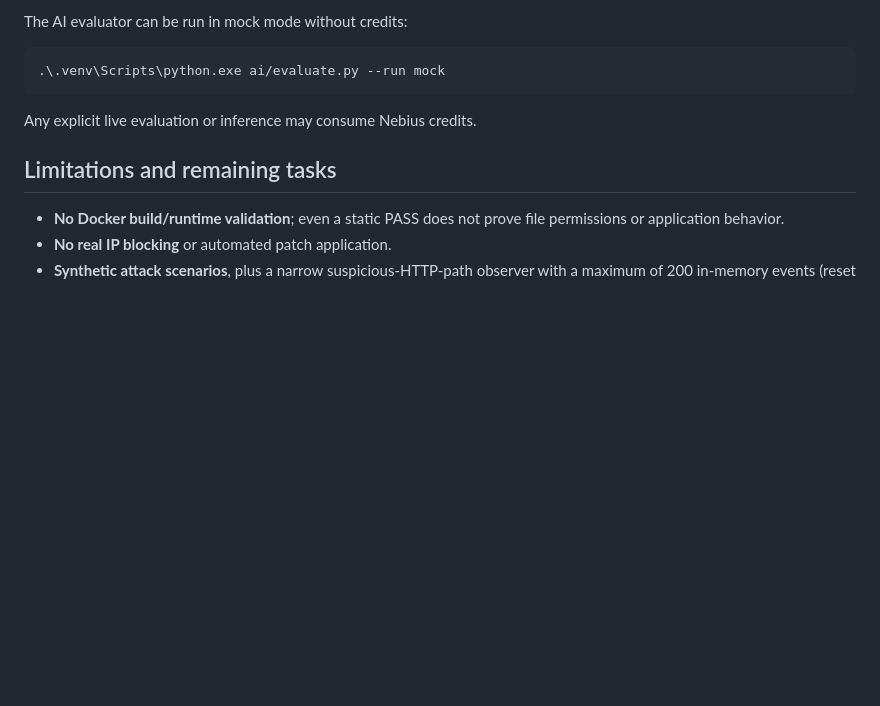
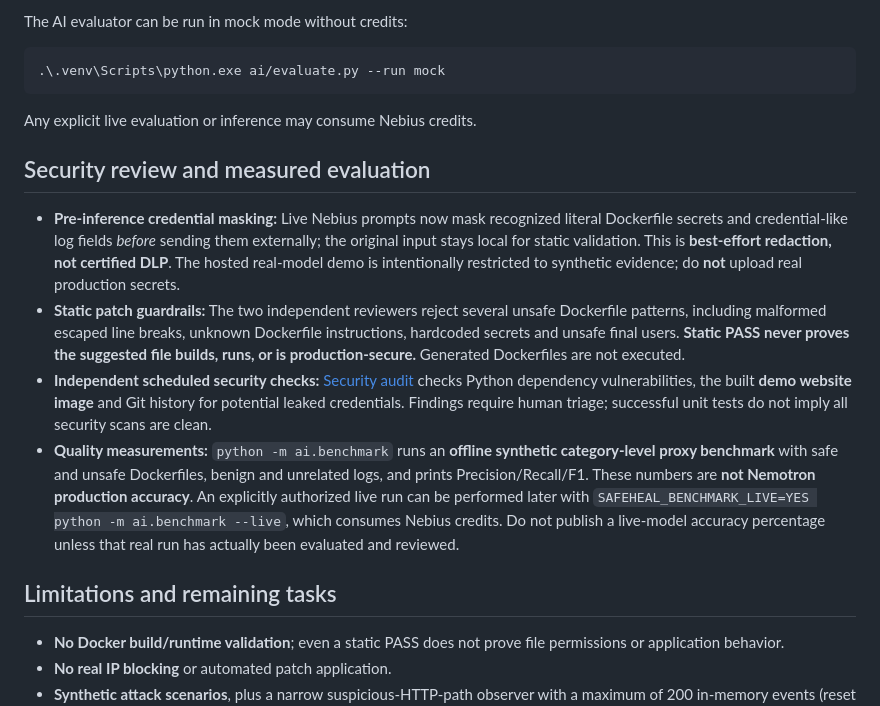
Before and after one commit to ha6905375-art/SafeHeal-cloud, a Markdown page: README.md, the part around one of its changes. Drawn GitHub-style; blank space fills up the shorter version.

```diff
--- a/README.md
+++ b/README.md
@@ -151,6 +153,13 @@ The AI evaluator can be run in mock mode without credits:
 
 Any explicit live evaluation or inference may consume Nebius credits.
 
+## Security review and measured evaluation
+
+- **Pre-inference credential masking:** Live Nebius prompts now mask recognized literal Dockerfile secrets and credential-like log fields *before* sending them externally; the original input stays local for static validation. This is **best-effort redaction, not certified DLP**. The hosted real-model demo is intentionally restricted to synthetic evidence; do **not** upload real production secrets.
+- **Static patch guardrails:** The two independent reviewers reject several unsafe Dockerfile patterns, including malformed escaped line breaks, unknown Dockerfile instructions, hardcoded secrets and unsafe final users. **Static PASS never proves the suggested file builds, runs, or is production-secure.** Generated Dockerfiles are not executed.
+- **Independent scheduled security checks:** [Security audit](.github/workflows/security-audit.yml) checks Python dependency vulnerabilities, the built **demo website image** and Git history for potential leaked credentials. Findings require human triage; successful unit tests do not imply all security scans are clean.
+- **Quality measurements:** `python -m ai.benchmark` runs an **offline synthetic category-level proxy benchmark** with safe and unsafe Dockerfiles, benign and unrelated logs, and prints Precision/Recall/F1. These numbers are **not Nemotron production accuracy**. An explicitly authorized live run can be performed later with `SAFEHEAL_BENCHMARK_LIVE=YES python -m ai.benchmark --live`, which consumes Nebius credits. Do not publish a live-model accuracy percentage unless that real run has actually been evaluated and reviewed.
+
 ## Limitations and remaining tasks
 
 - **No Docker build/runtime validation**; even a static PASS does not prove file permissions or application behavior.
```
Also changed, not shown: other parts of README.md (+3 -1 lines).
